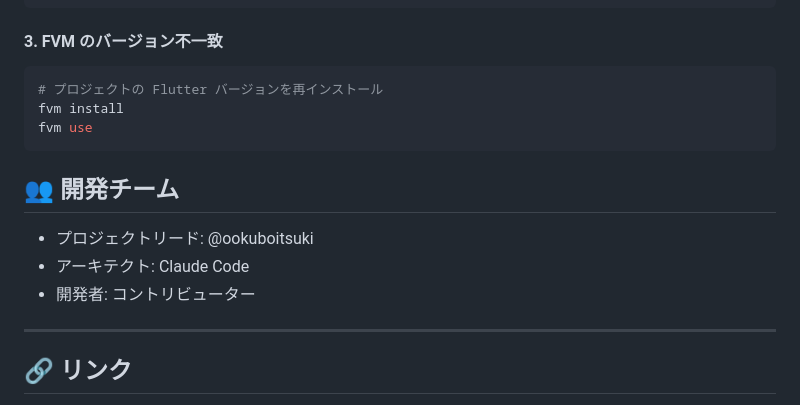
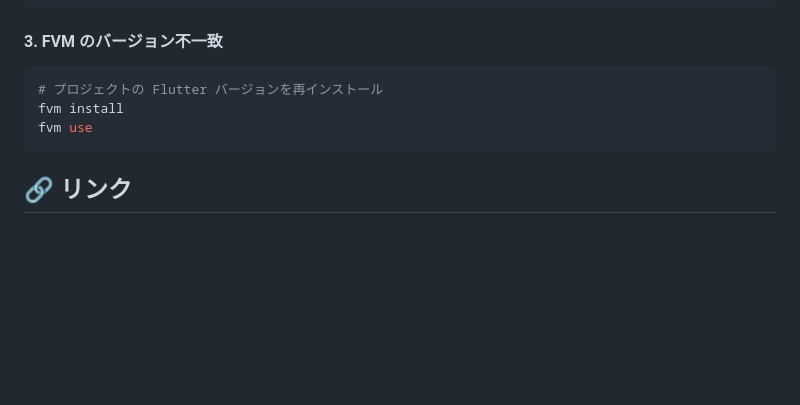
Before and after one commit to MoguMoguDesign/flutter--hackathon-thema, a Markdown page: README.md, the part around the change. GitHub-like rendering; blank space fills up the shorter version.

Commit message:
docs: Remove development team section from README
- Deleted the development team section to streamline the README and focus on essential project information.
- This change continues the effort to simplify documentation for better clarity and usability.

````diff
--- a/README.md
+++ b/README.md
@@ -466,14 +466,6 @@ fvm install
 fvm use
 ```
 
-## 👥 開発チーム
-
-- プロジェクトリード: @ookuboitsuki
-- アーキテクト: Claude Code
-- 開発者: コントリビューター
-
----
-
 ## 🔗 リンク
 
 - **GitHub リポジトリ**: [flutter--hackathon-thema](https://github.com/yourusername/flutter--hackathon-thema)
````
